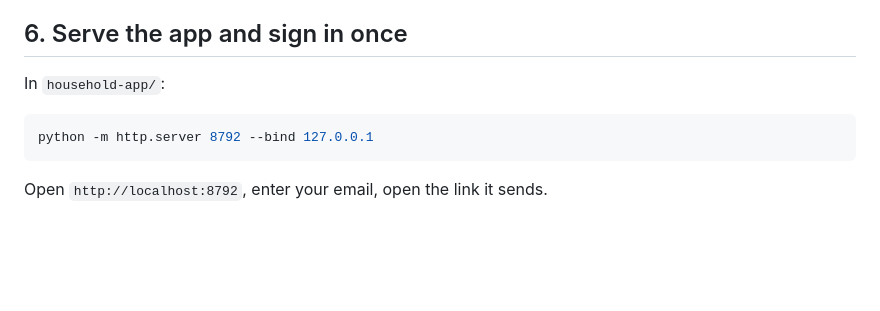
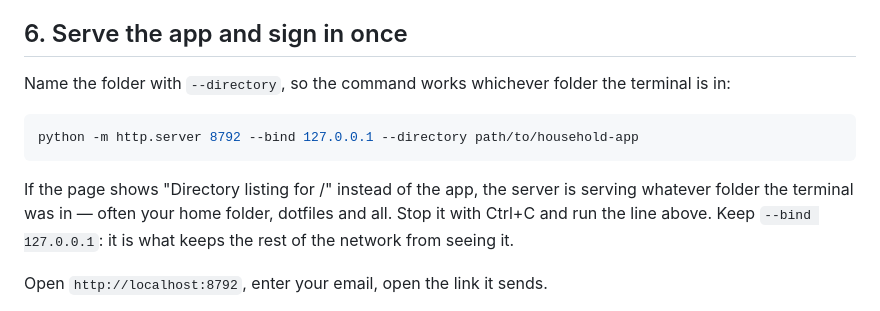
Before and after one commit to alert55/household, a Markdown page: supabase/SETUP.md, the part around the change. Rendered like a GitHub page; blank space fills up the shorter version.

Commit message:
Name the folder when starting the server
'Run this in household-app/' assumed the terminal was already there. Run from a home folder instead, it served the whole profile as a directory listing. --directory makes the command independent of where it is typed, and SETUP.md now says what the wrong result looks like.

Co-Authored-By: Claude Opus 5.5 <noreply@anthropic.com>

````diff
--- a/supabase/SETUP.md
+++ b/supabase/SETUP.md
@@ -76,11 +76,17 @@ The publishable key is designed to be public, so committing `config.js` is safe
 
 ## 6. Serve the app and sign in once
 
-In `household-app/`:
+Name the folder with `--directory`, so the command works whichever folder the
+terminal is in:
 
 ```bash
-python -m http.server 8792 --bind 127.0.0.1
+python -m http.server 8792 --bind 127.0.0.1 --directory path/to/household-app
 ```
+
+If the page shows "Directory listing for /" instead of the app, the server is
+serving whatever folder the terminal was in — often your home folder, dotfiles
+and all. Stop it with Ctrl+C and run the line above. Keep `--bind 127.0.0.1`: it
+is what keeps the rest of the network from seeing it.
 
 Open `http://localhost:8792`, enter your email, open the link it sends.
 
````
